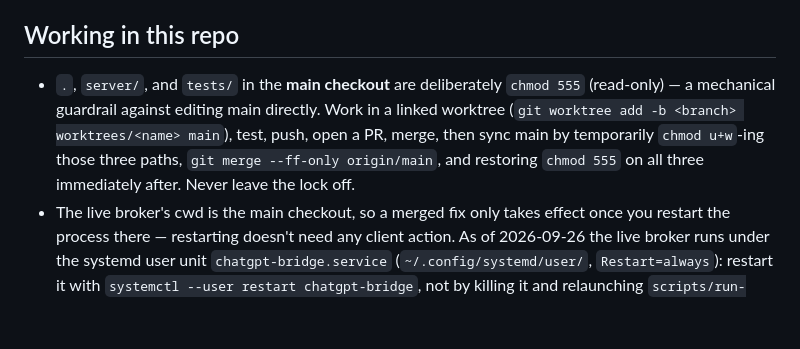
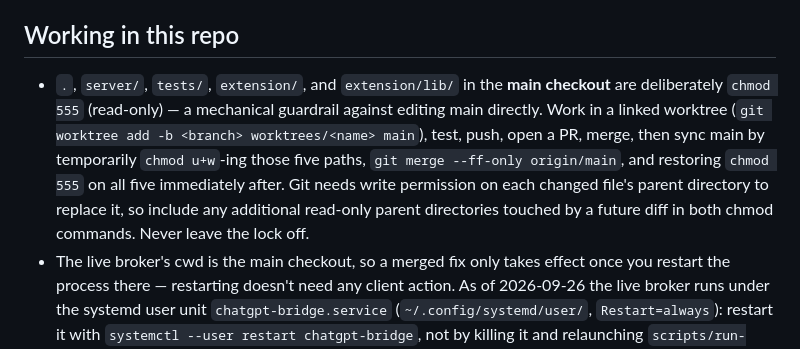
Before and after one commit to BrianMills2718/chatgpt-conversation-manager, a Markdown page: CLAUDE.md, the part around the change. Rendered like a GitHub page; blank space fills up the shorter version.

Commit message:
docs: fix protected main sync instructions

```diff
--- a/CLAUDE.md
+++ b/CLAUDE.md
@@ -30,11 +30,13 @@ Brian-only details that used to be in the README:
 
 ## Working in this repo
 
-- `.`, `server/`, and `tests/` in the **main checkout** are deliberately `chmod 555` (read-only) — a
-  mechanical guardrail against editing main directly. Work in a linked worktree
-  (`git worktree add -b <branch> worktrees/<name> main`), test, push, open a PR, merge, then sync main
-  by temporarily `chmod u+w`-ing those three paths, `git merge --ff-only origin/main`, and restoring
-  `chmod 555` on all three immediately after. Never leave the lock off.
+- `.`, `server/`, `tests/`, `extension/`, and `extension/lib/` in the **main checkout** are deliberately
+  `chmod 555` (read-only) — a mechanical guardrail against editing main directly. Work in a linked
+  worktree (`git worktree add -b <branch> worktrees/<name> main`), test, push, open a PR, merge, then
+  sync main by temporarily `chmod u+w`-ing those five paths, `git merge --ff-only origin/main`, and
+  restoring `chmod 555` on all five immediately after. Git needs write permission on each changed
+  file's parent directory to replace it, so include any additional read-only parent directories
+  touched by a future diff in both chmod commands. Never leave the lock off.
 - The live broker's cwd is the main checkout, so a merged fix only takes effect once you restart the
   process there — restarting doesn't need any client action. As of 2026-09-26 the live broker runs
   under the systemd user unit `chatgpt-bridge.service` (`~/.config/systemd/user/`, `Restart=always`):
```
